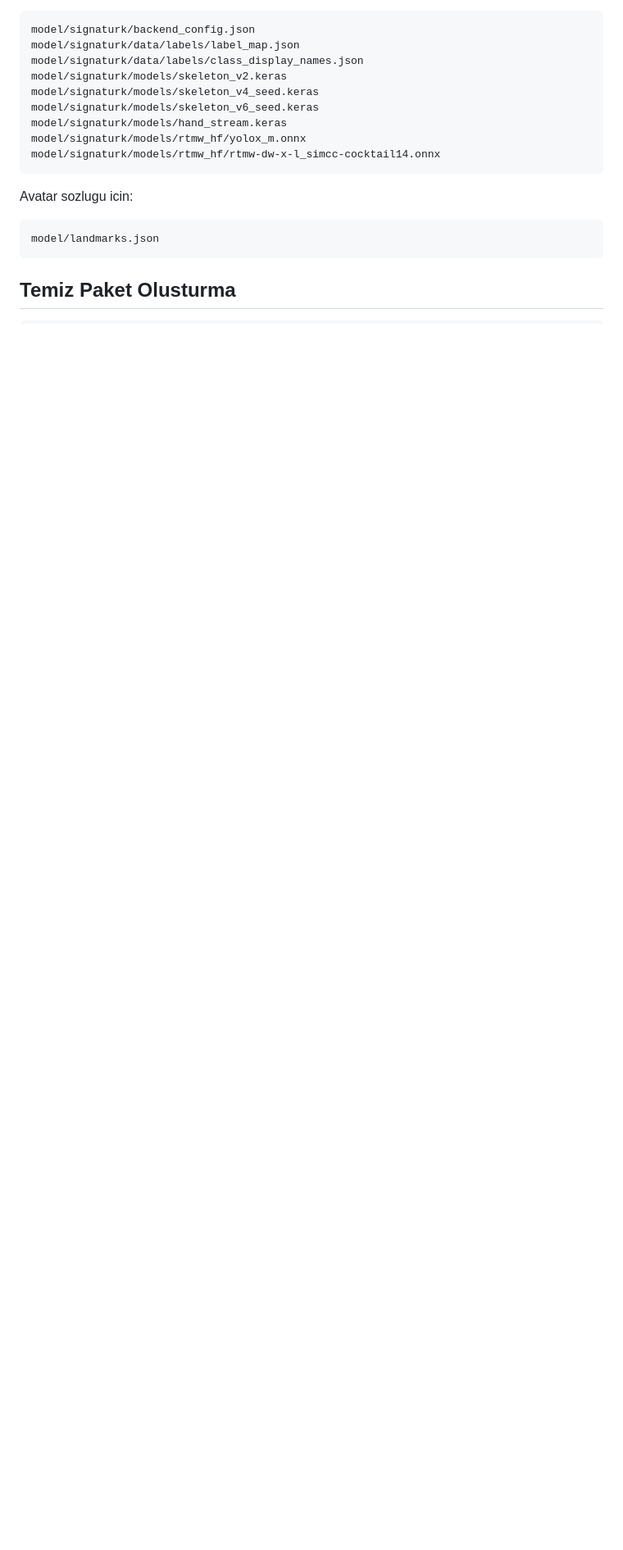
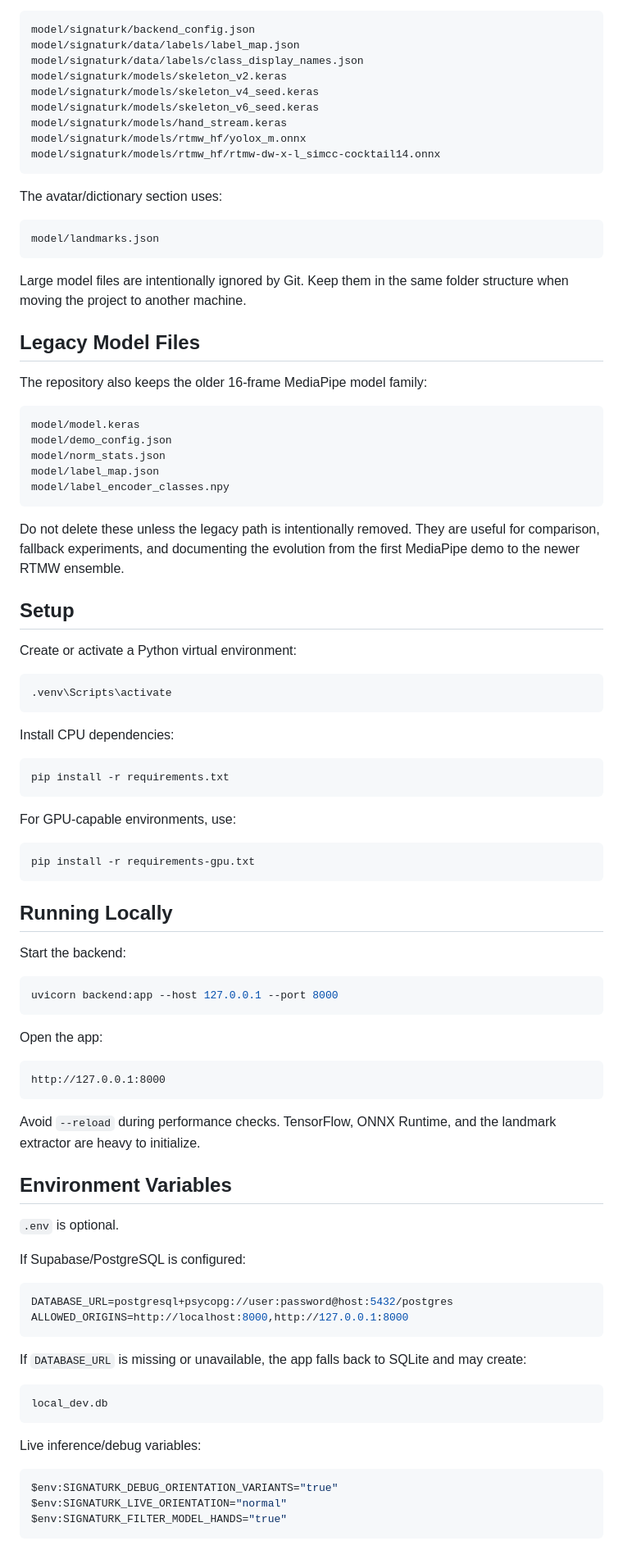
Before and after one commit to keremsalim1/SignaTurk, a Markdown page: README.md, the part around one of its changes. Shown at 82% size. Rendered like a GitHub page; blank space fills up the shorter version.

````diff
--- a/README.md
+++ b/README.md
@@ -80,10 +87,86 @@ model/signaturk/models/rtmw_hf/yolox_m.onnx
 model/signaturk/models/rtmw_hf/rtmw-dw-x-l_simcc-cocktail14.onnx
 ```
 
-Avatar sozlugu icin:
+The avatar/dictionary section uses:
 
 ```text
 model/landmarks.json
 ```
 
-## Temiz Paket Olusturma
+Large model files are intentionally ignored by Git. Keep them in the same folder structure when moving the project to another machine.
+
+## Legacy Model Files
+
+The repository also keeps the older 16-frame MediaPipe model family:
+
+```text
+model/model.keras
+model/demo_config.json
+model/norm_stats.json
+model/label_map.json
+model/label_encoder_classes.npy
+```
+
+Do not delete these unless the legacy path is intentionally removed. They are useful for comparison, fallback experiments, and documenting the evolution from the first MediaPipe demo to the newer RTMW ensemble.
+
+## Setup
+
+Create or activate a Python virtual environment:
+
+```powershell
+.venv\Scripts\activate
+```
+
+Install CPU dependencies:
+
+```powershell
+pip install -r requirements.txt
+```
+
+For GPU-capable environments, use:
+
+```powershell
+pip install -r requirements-gpu.txt
+```
+
+## Running Locally
+
+Start the backend:
+
+```powershell
+uvicorn backend:app --host 127.0.0.1 --port 8000
+```
+
+Open the app:
+
+```text
+http://127.0.0.1:8000
+```
+
+Avoid `--reload` during performance checks. TensorFlow, ONNX Runtime, and the landmark extractor are heavy to initialize.
+
+## Environment Variables
+
+`.env` is optional.
+
+If Supabase/PostgreSQL is configured:
+
+```env
+DATABASE_URL=postgresql+psycopg://user:password@host:5432/postgres
+ALLOWED_ORIGINS=http://localhost:8000,http://127.0.0.1:8000
+```
+
+If `DATABASE_URL` is missing or unavailable, the app falls back to SQLite and may create:
+
+```text
+local_dev.db
+```
+
+Live inference/debug variables:
+
+```powershell
+$env:SIGNATURK_DEBUG_ORIENTATION_VARIANTS="true"
+$env:SIGNATURK_LIVE_ORIENTATION="normal"
+$env:SIGNATURK_FILTER_MODEL_HANDS="true"
+```
+
````
Also changed, not shown: other parts of README.md (+140 -64 lines).
